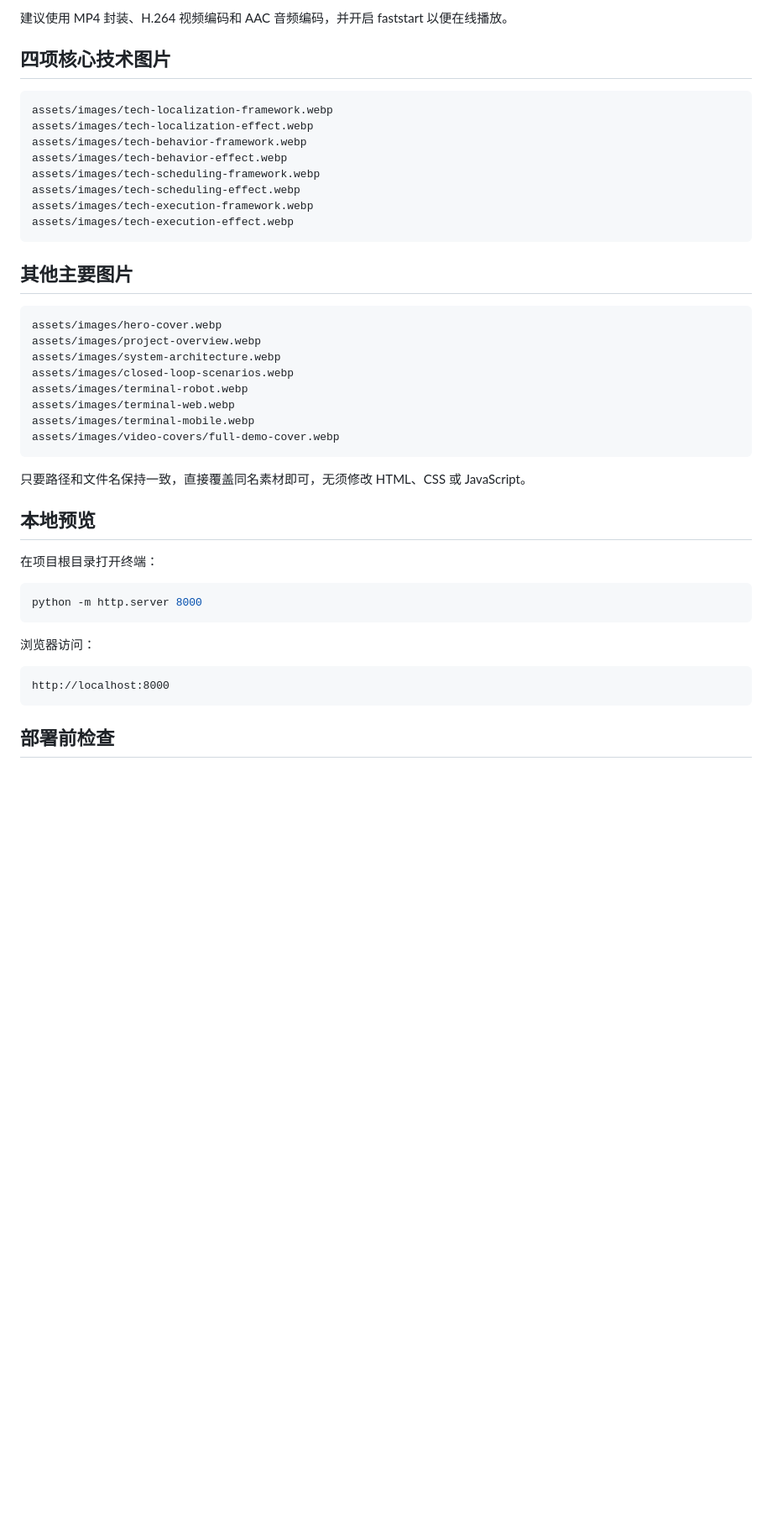
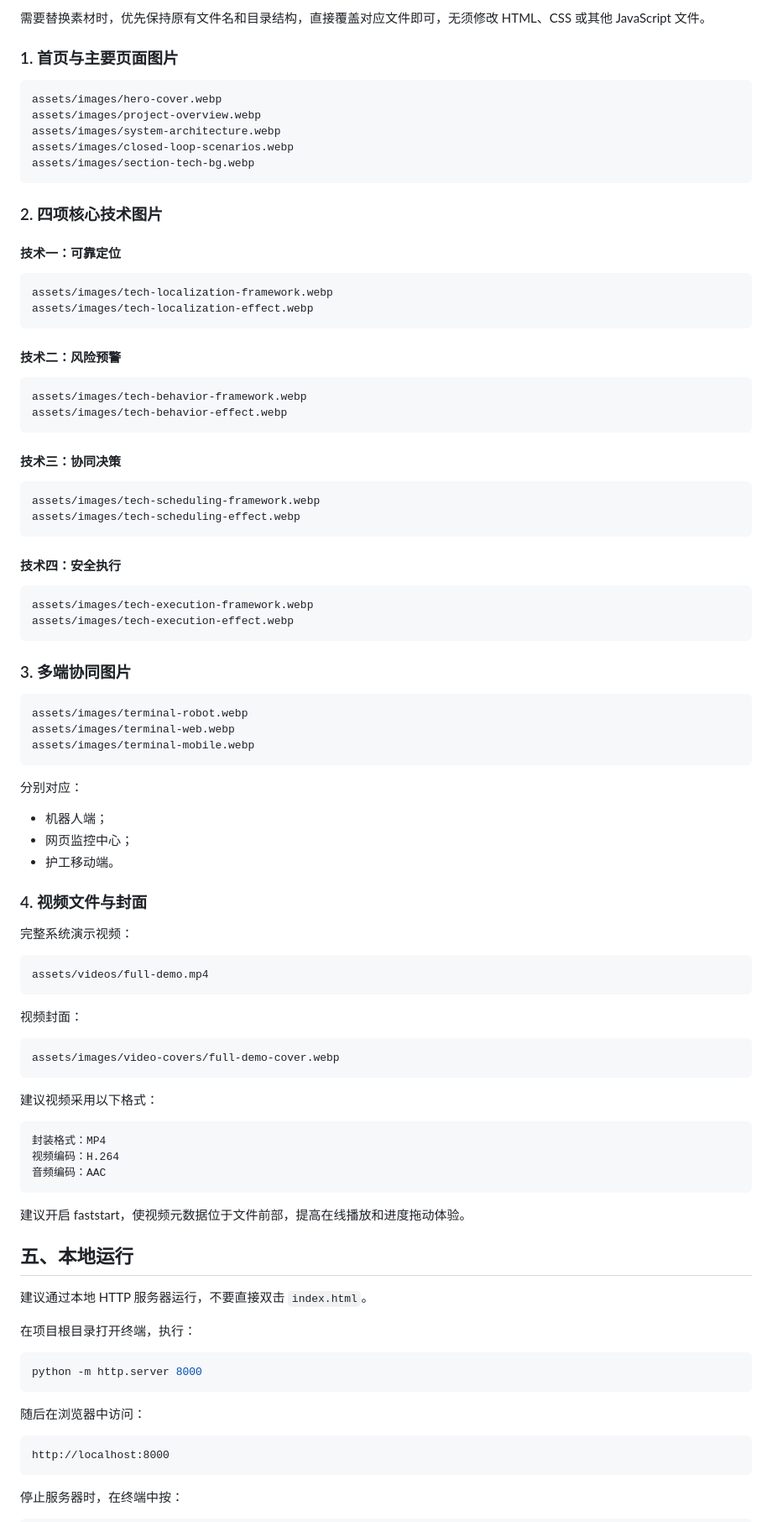
Before and after one commit to mo-lin-yuan/smart_elderly_care_center_demo, a Markdown page: README.md, the part around one of its changes. Shown at 84% size. Drawn GitHub-style; blank space fills up the shorter version.

````diff
--- a/README.md
+++ b/README.md
@@ -44,48 +87,100 @@ assets/videos/full-demo.mp4
 ```
 
-建议使用 MP4 封装、H.264 视频编码和 AAC 音频编码，并开启 faststart 以便在线播放。
+需要替换素材时，优先保持原有文件名和目录结构，直接覆盖对应文件即可，无须修改 HTML、CSS 或其他 JavaScript 文件。
 
-## 四项核心技术图片
-
-```text
-assets/images/tech-localization-framework.webp
-assets/images/tech-localization-effect.webp
-assets/images/tech-behavior-framework.webp
-assets/images/tech-behavior-effect.webp
-assets/images/tech-scheduling-framework.webp
-assets/images/tech-scheduling-effect.webp
-assets/images/tech-execution-framework.webp
-assets/images/tech-execution-effect.webp
-```
-
-## 其他主要图片
+### 1. 首页与主要页面图片
 
 ```text
 assets/images/hero-cover.webp
 assets/images/project-overview.webp
 assets/images/system-architecture.webp
 assets/images/closed-loop-scenarios.webp
+assets/images/section-tech-bg.webp
+```
+
+### 2. 四项核心技术图片
+
+#### 技术一：可靠定位
+
+```text
+assets/images/tech-localization-framework.webp
+assets/images/tech-localization-effect.webp
+```
+
+#### 技术二：风险预警
+
+```text
+assets/images/tech-behavior-framework.webp
+assets/images/tech-behavior-effect.webp
+```
+
+#### 技术三：协同决策
+
+```text
+assets/images/tech-scheduling-framework.webp
+assets/images/tech-scheduling-effect.webp
+```
+
+#### 技术四：安全执行
+
+```text
+assets/images/tech-execution-framework.webp
+assets/images/tech-execution-effect.webp
+```
+
+### 3. 多端协同图片
+
+```text
 assets/images/terminal-robot.webp
 assets/images/terminal-web.webp
 assets/images/terminal-mobile.webp
+```
+
+分别对应：
+
+* 机器人端；
+* 网页监控中心；
+* 护工移动端。
+
+### 4. 视频文件与封面
+
+完整系统演示视频：
+
+```text
+assets/videos/full-demo.mp4
+```
+
+视频封面：
+
+```text
 assets/images/video-covers/full-demo-cover.webp
 ```
 
-只要路径和文件名保持一致，直接覆盖同名素材即可，无须修改 HTML、CSS 或 JavaScript。
+建议视频采用以下格式：
 
-## 本地预览
+```text
+封装格式：MP4
+视频编码：H.264
+音频编码：AAC
+```
 
-在项目根目录打开终端：
+建议开启 faststart，使视频元数据位于文件前部，提高在线播放和进度拖动体验。
+
+## 五、本地运行
+
+建议通过本地 HTTP 服务器运行，不要直接双击 `index.html`。
+
+在项目根目录打开终端，执行：
 
 ```bash
 python -m http.server 8000
 ```
 
-浏览器访问：
+随后在浏览器中访问：
 
 ```text
 http://localhost:8000
 ```
 
-## 部署前检查
+停止服务器时，在终端中按：
 
````
Also changed, not shown: other parts of README.md (+160 -25 lines).
